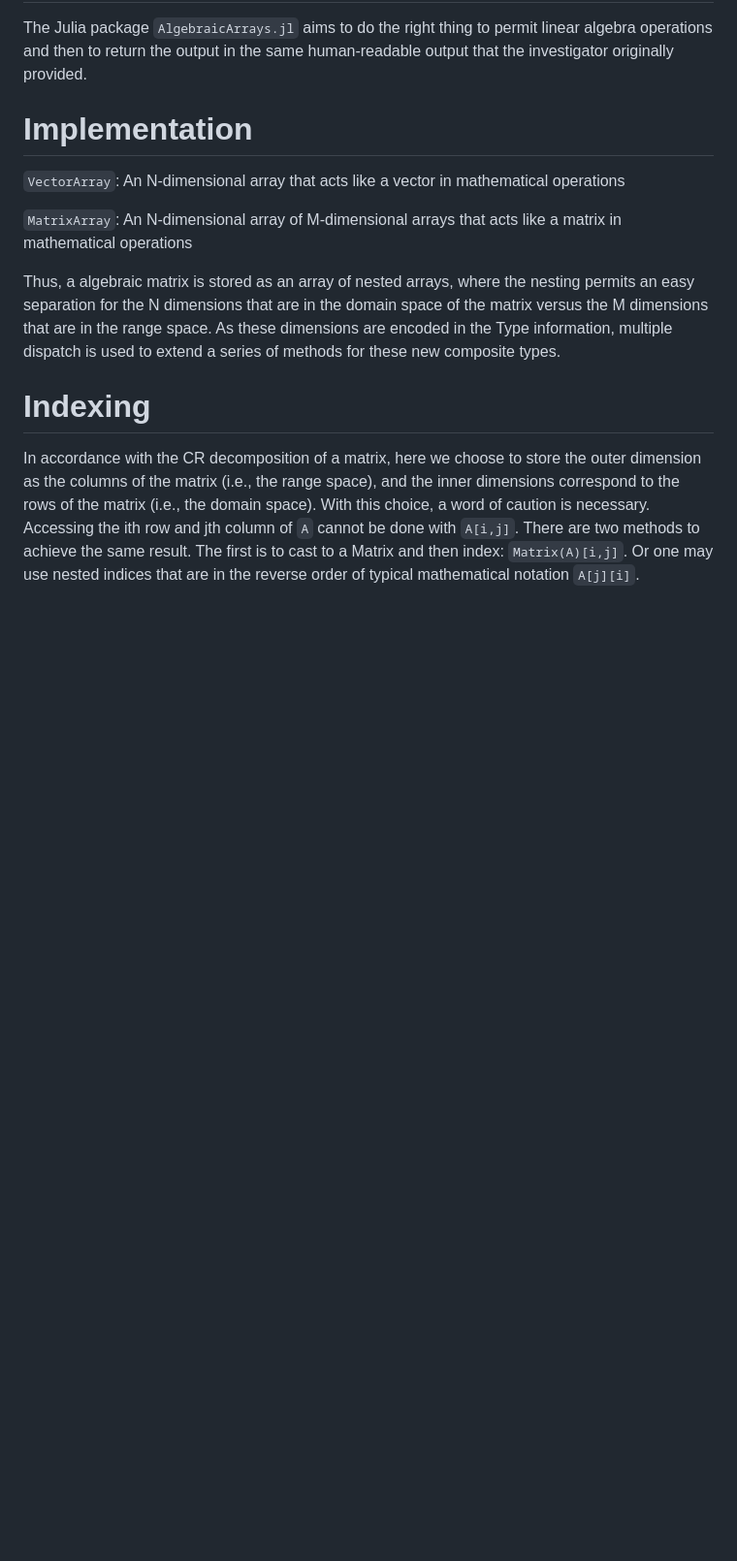
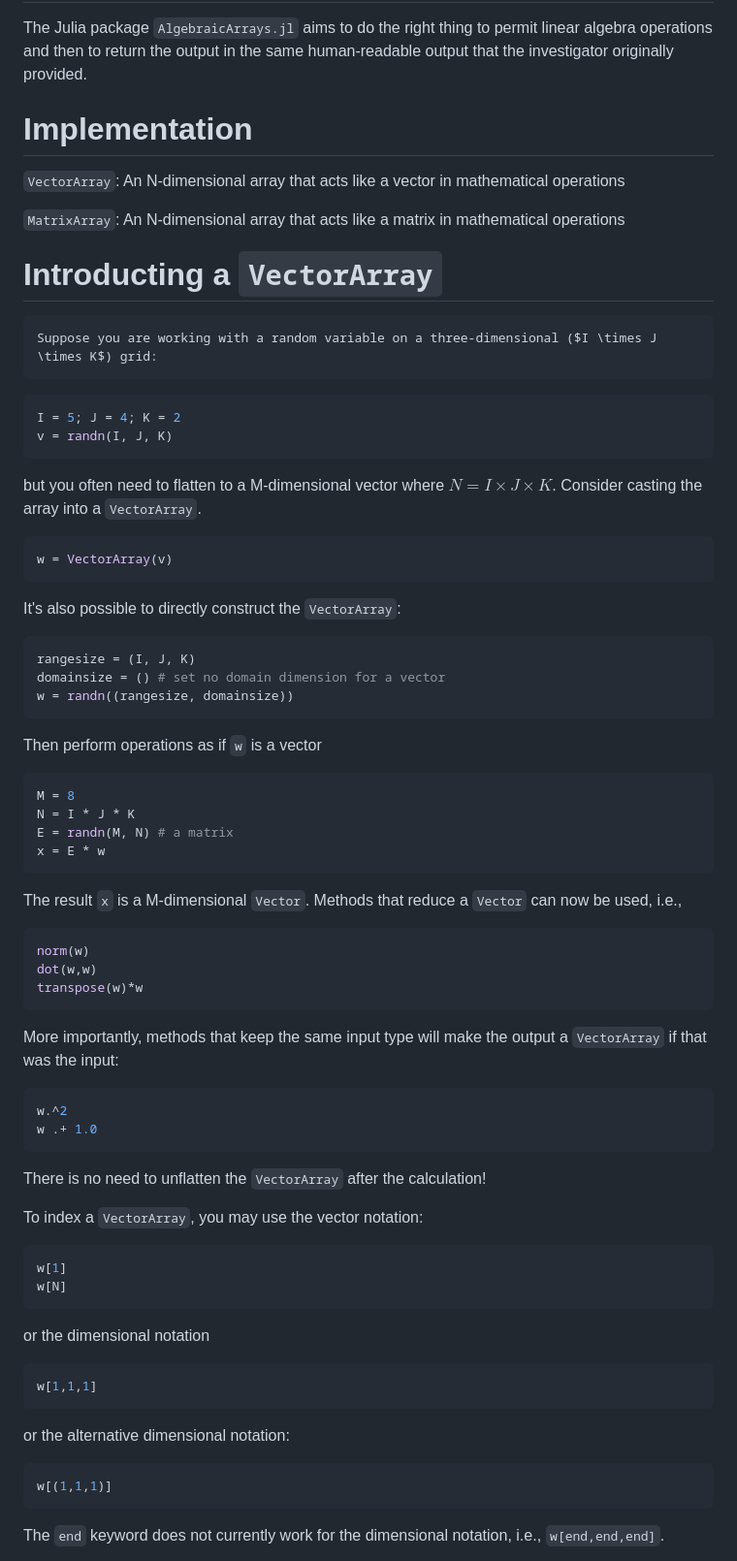
Before and after one commit to ggebbie/AlgebraicArrays.jl, a Markdown page: README.md, the part around one of its changes. Shown at 97% size. Drawn GitHub-style; blank space fills up the shorter version.

Commit message:
readme updated for non-nested arrays

````diff
--- a/README.md
+++ b/README.md
@@ -17,10 +17,58 @@ The Julia package `AlgebraicArrays.jl` aims to do the right thing to permit line
 
 `VectorArray`: An N-dimensional array that acts like a vector in mathematical operations
 
-`MatrixArray`: An N-dimensional array of M-dimensional arrays that acts like a matrix in mathematical operations
+`MatrixArray`: An N-dimensional array that acts like a matrix in mathematical operations
 
-Thus, a algebraic matrix is stored as an array of nested arrays, where the nesting permits an easy separation for the N dimensions that are in the domain space of the matrix versus the M dimensions that are in the range space. As these dimensions are encoded in the Type information, multiple dispatch is used to extend a series of methods for these new composite types.
+# Introducting a `VectorArray`
 
-# Indexing
+	Suppose you are working with a random variable on a three-dimensional ($I \times J \times K$) grid:
+```julia
+I = 5; J = 4; K = 2
+v = randn(I, J, K)
+```
+but you often need to flatten to a M-dimensional vector where $N = I \times J \times K$. Consider casting the array into a `VectorArray`.
+```julia
+w = VectorArray(v)
+```
+It's also possible to directly construct the `VectorArray`:
+```julia
+rangesize = (I, J, K)
+domainsize = () # set no domain dimension for a vector
+w = randn((rangesize, domainsize))
+```
+Then perform operations as if `w` is a vector
+```julia
+M = 8
+N = I * J * K
+E = randn(M, N) # a matrix
+x = E * w
+```
+The result `x` is a M-dimensional `Vector`.
+Methods that reduce a `Vector` can now be used, i.e.,
+```julia
+norm(w)
+dot(w,w)
+transpose(w)*w
+```
+More importantly, methods that keep the same input type will make the output a `VectorArray` if that was the input:
+```julia
+w.^2
+w .+ 1.0
+```
+There is no need to unflatten the `VectorArray` after the calculation!
 
-In accordance with the CR decomposition of a matrix, here we choose to store the outer dimension as the columns of the matrix (i.e., the range space), and the inner dimensions correspond to the rows of the matrix (i.e., the domain space). With this choice, a word of caution is necessary. Accessing the ith row and jth column of `A` cannot be done with `A[i,j]`. There are two methods to achieve the same result. The first is to cast to a Matrix and then index: `Matrix(A)[i,j]`. Or one may use nested indices that are in the reverse order of typical mathematical notation `A[j][i]`.
+To index a `VectorArray`, you may use the vector notation:
+```julia
+w[1]
+w[N]
+```
+or the dimensional notation
+```julia
+w[1,1,1]
+```
+or the alternative dimensional notation:
+```julia
+w[(1,1,1)]
+```
+The `end` keyword does not currently work for the dimensional notation, i.e., `w[end,end,end]`.
+
````
Also changed, not shown: other parts of README.md (+31 -1 lines).
